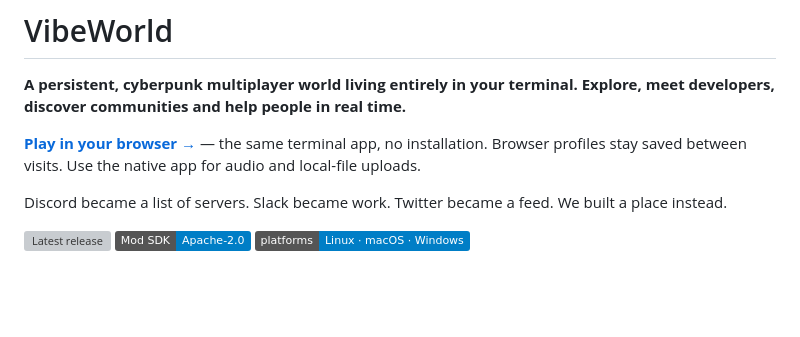
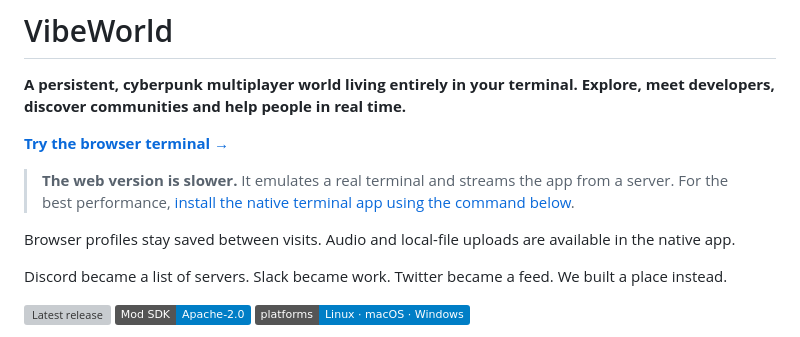
Before and after one commit to SorBalda/vibeworld, a Markdown page: README.md, the part around the change. Rendered like a GitHub page; badges without logos; blank space fills up the shorter version; grey boxes are pictures that could not be loaded.

Commit message:
docs: explain browser latency and recommend native installation

```diff
--- a/README.md
+++ b/README.md
@@ -3,8 +3,12 @@
 **A persistent, cyberpunk multiplayer world living entirely in your terminal. Explore,
 meet developers, discover communities and help people in real time.**
 
-**[Play in your browser →](https://vibeworld.fly.dev/)** — the same terminal app, no installation.
-Browser profiles stay saved between visits. Use the native app for audio and local-file uploads.
+**[Try the browser terminal →](https://vibeworld.fly.dev/)**
+
+> **The web version is slower.** It emulates a real terminal and streams the app from a server.
+> For the best performance, [install the native terminal app using the command below](#get-in-right-now).
+
+Browser profiles stay saved between visits. Audio and local-file uploads are available in the native app.
 
 Discord became a list of servers. Slack became work. Twitter became a feed.
 We built a place instead.
```
